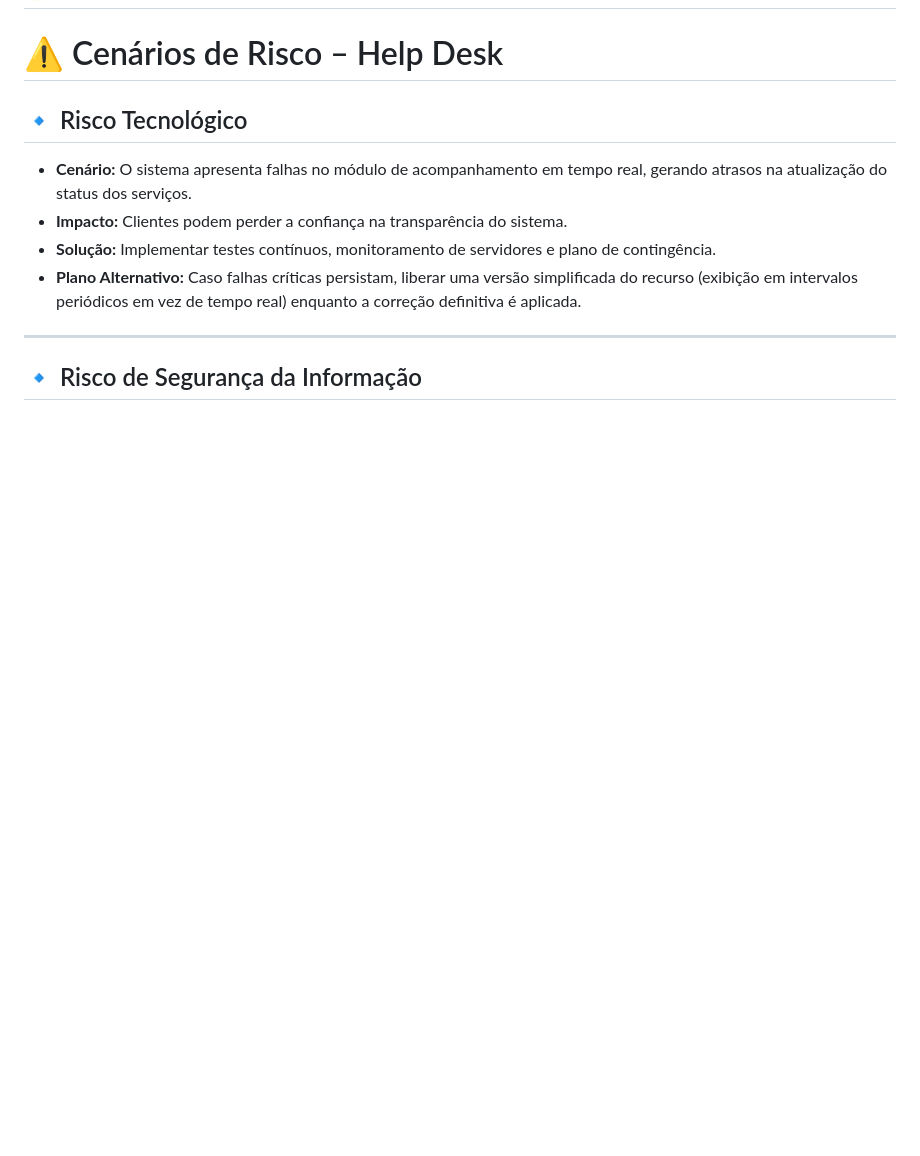
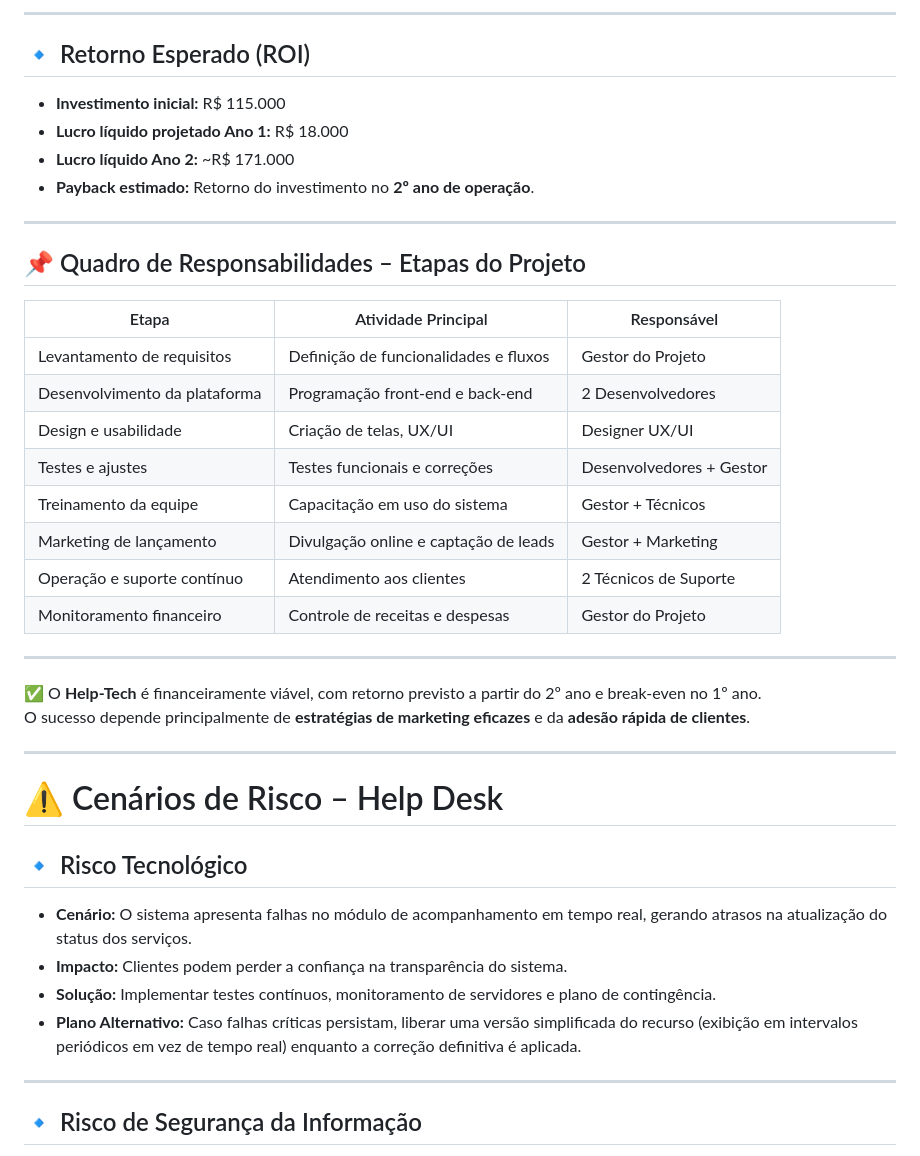
Before and after one commit to LuG-Baiao/Projeto-Help-Desk, a Markdown page: business-plan.md, the part around one of its changes. GitHub-like rendering; blank space fills up the shorter version.

```diff
--- a/business-plan.md
+++ b/business-plan.md
@@ -267,3 +318,31 @@ Criar uma **plataforma web e aplicativo** para oferecer suporte técnico rápido
+---
+
+## 🔹 Retorno Esperado (ROI)
+- **Investimento inicial:** R$ 115.000
+- **Lucro líquido projetado Ano 1:** R$ 18.000
+- **Lucro líquido Ano 2:** ~R$ 171.000
+- **Payback estimado:** Retorno do investimento no **2º ano de operação**.
+
+---
+
+## 📌 Quadro de Responsabilidades – Etapas do Projeto
+| Etapa                          | Atividade Principal                          | Responsável |
+|--------------------------------|-----------------------------------------------|-------------|
+| Levantamento de requisitos      | Definição de funcionalidades e fluxos        | Gestor do Projeto |
+| Desenvolvimento da plataforma   | Programação front-end e back-end             | 2 Desenvolvedores |
+| Design e usabilidade            | Criação de telas, UX/UI                      | Designer UX/UI |
+| Testes e ajustes                | Testes funcionais e correções                | Desenvolvedores + Gestor |
+| Treinamento da equipe           | Capacitação em uso do sistema                | Gestor + Técnicos |
+| Marketing de lançamento         | Divulgação online e captação de leads        | Gestor + Marketing |
+| Operação e suporte contínuo     | Atendimento aos clientes                     | 2 Técnicos de Suporte |
+| Monitoramento financeiro        | Controle de receitas e despesas              | Gestor do Projeto |
+
+---
+
+✅ O **Help-Tech** é financeiramente viável, com retorno previsto a partir do 2º ano e break-even no 1º ano.
+O sucesso depende principalmente de **estratégias de marketing eficazes** e da **adesão rápida de clientes**.
+
+
 ---
 
 # ⚠️ Cenários de Risco – Help Desk
```
Also changed, not shown: other parts of business-plan.md (+52 -1 lines).
